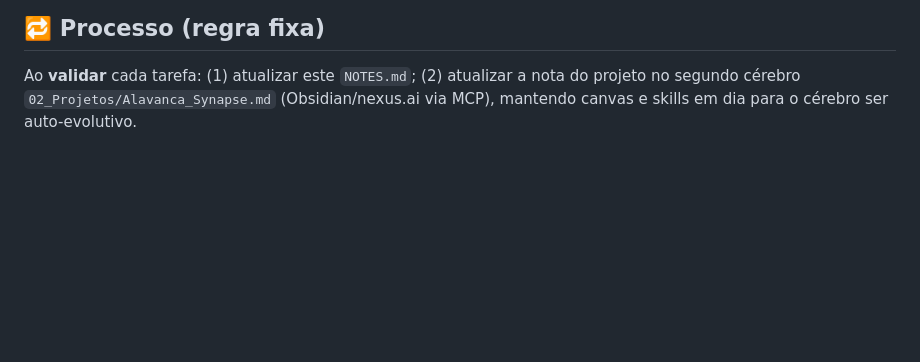
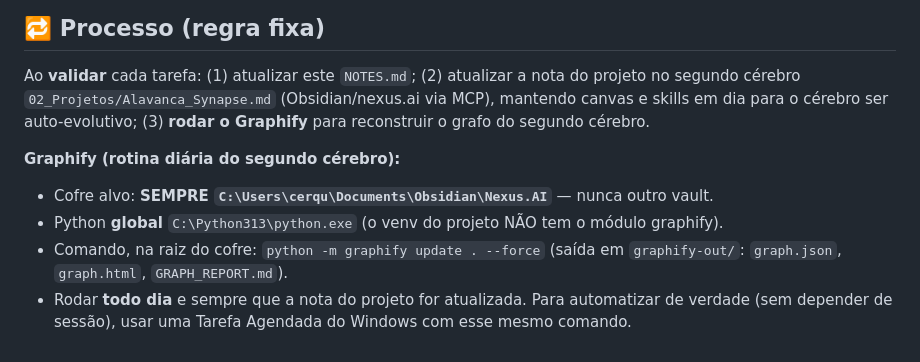
Before and after one commit to victorrmd05-dev/synapse, a Markdown page: NOTES.md, the part around the change. Rendered like a GitHub page; blank space fills up the shorter version.

Commit message:
docs(notes): graphify como passo fixo do processo (rotina diária no Nexus.AI)
Adiciona à seção "Processo (regra fixa)": rodar o Graphify ao validar cada tarefa,
sempre no cofre Nexus.AI com o Python global (C:\Python313), comando
`python -m graphify update . --force`. Cadência diária.

Co-Authored-By: Claude Opus 4.8 <noreply@anthropic.com>

```diff
--- a/NOTES.md
+++ b/NOTES.md
@@ -582,4 +582,13 @@ visivelmente superior à do gpt-4o-mini — preferir Claude quando houver crédi
 ## 🔁 Processo (regra fixa)
 Ao **validar** cada tarefa: (1) atualizar este `NOTES.md`; (2) atualizar a nota do projeto no
 segundo cérebro `02_Projetos/Alavanca_Synapse.md` (Obsidian/nexus.ai via MCP), mantendo canvas
-e skills em dia para o cérebro ser auto-evolutivo.
+e skills em dia para o cérebro ser auto-evolutivo; (3) **rodar o Graphify** para reconstruir o
+grafo do segundo cérebro.
+
+**Graphify (rotina diária do segundo cérebro):**
+- Cofre alvo: **SEMPRE `C:\Users\cerqu\Documents\Obsidian\Nexus.AI`** — nunca outro vault.
+- Python **global** `C:\Python313\python.exe` (o venv do projeto NÃO tem o módulo graphify).
+- Comando, na raiz do cofre: `python -m graphify update . --force`
+  (saída em `graphify-out/`: `graph.json`, `graph.html`, `GRAPH_REPORT.md`).
+- Rodar **todo dia** e sempre que a nota do projeto for atualizada. Para automatizar de verdade
+  (sem depender de sessão), usar uma Tarefa Agendada do Windows com esse mesmo comando.
```
